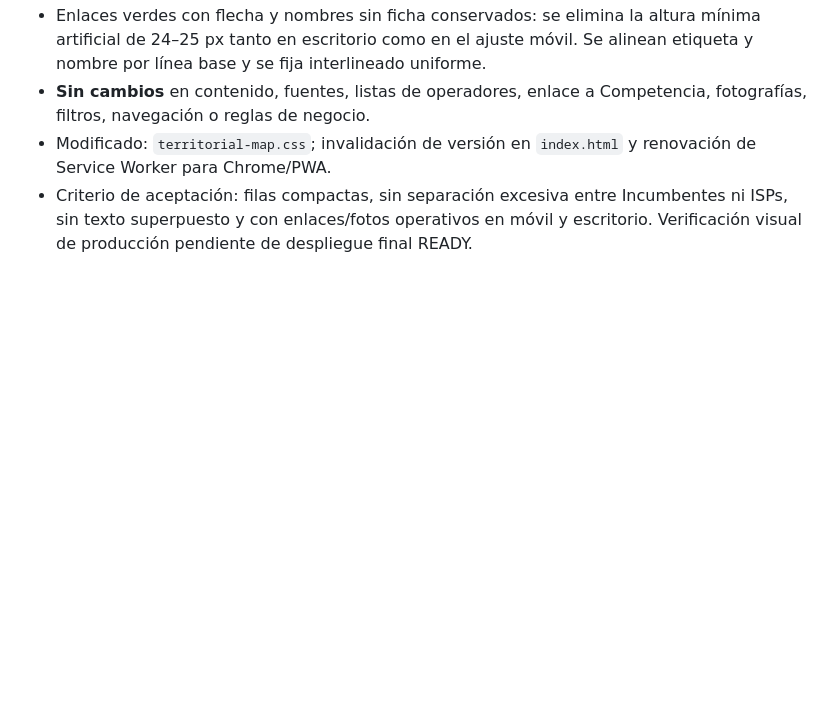
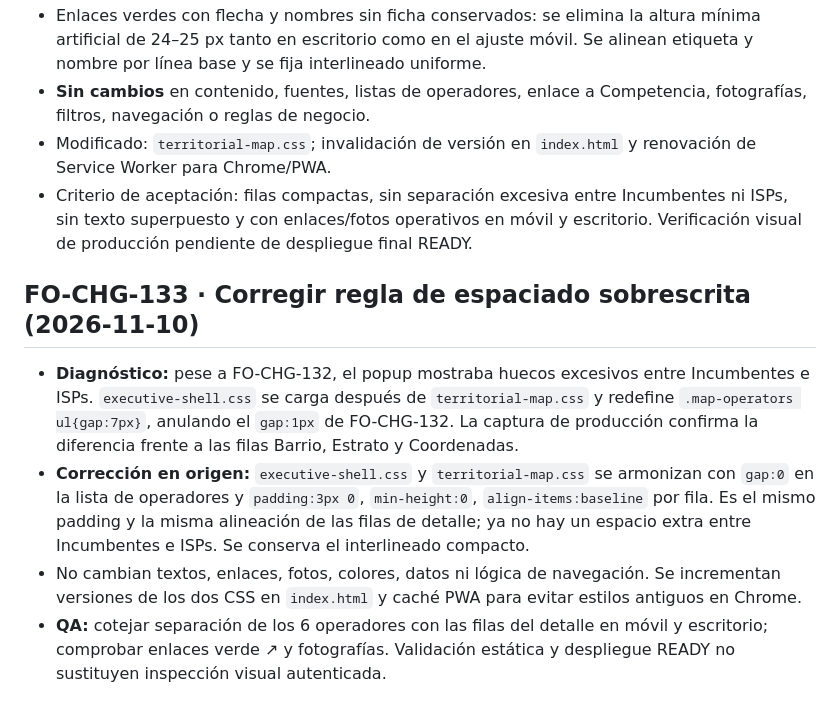
Before and after one commit to Femacchi12/fibrazo-forms, a Markdown page: README.md, the part around the change. Rendered like a GitHub page; blank space fills up the shorter version.

Commit message:
docs(map): documentar causa de gap 7px y corrección de interfilado FO-CHG-133

```diff
--- a/README.md
+++ b/README.md
@@ -442,3 +442,10 @@ Verificación técnica estática: orden de ciudades probado en siete transicione
 - **Sin cambios** en contenido, fuentes, listas de operadores, enlace a Competencia, fotografías, filtros, navegación o reglas de negocio.
 - Modificado: `territorial-map.css`; invalidación de versión en `index.html` y renovación de Service Worker para Chrome/PWA.
 - Criterio de aceptación: filas compactas, sin separación excesiva entre Incumbentes ni ISPs, sin texto superpuesto y con enlaces/fotos operativos en móvil y escritorio. Verificación visual de producción pendiente de despliegue final READY.
+
+## FO-CHG-133 · Corregir regla de espaciado sobrescrita (2026-11-10)
+
+- **Diagnóstico:** pese a FO-CHG-132, el popup mostraba huecos excesivos entre Incumbentes e ISPs. `executive-shell.css` se carga después de `territorial-map.css` y redefine `.map-operators ul{gap:7px}`, anulando el `gap:1px` de FO-CHG-132. La captura de producción confirma la diferencia frente a las filas Barrio, Estrato y Coordenadas.
+- **Corrección en origen:** `executive-shell.css` y `territorial-map.css` se armonizan con `gap:0` en la lista de operadores y `padding:3px 0`, `min-height:0`, `align-items:baseline` por fila. Es el mismo padding y la misma alineación de las filas de detalle; ya no hay un espacio extra entre Incumbentes e ISPs. Se conserva el interlineado compacto.
+- No cambian textos, enlaces, fotos, colores, datos ni lógica de navegación. Se incrementan versiones de los dos CSS en `index.html` y caché PWA para evitar estilos antiguos en Chrome.
+- **QA:** cotejar separación de los 6 operadores con las filas del detalle en móvil y escritorio; comprobar enlaces verde ↗ y fotografías. Validación estática y despliegue READY no sustituyen inspección visual autenticada.
```
